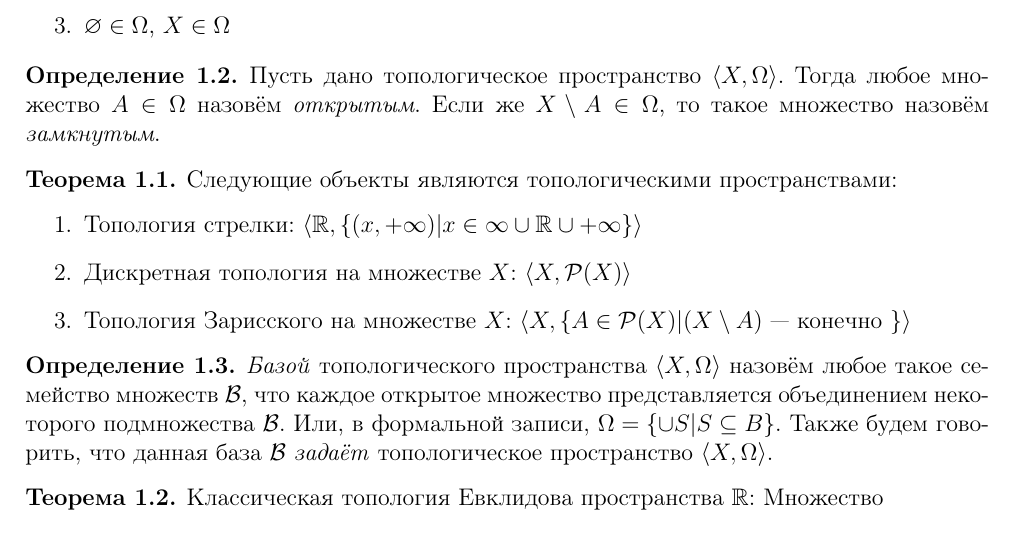
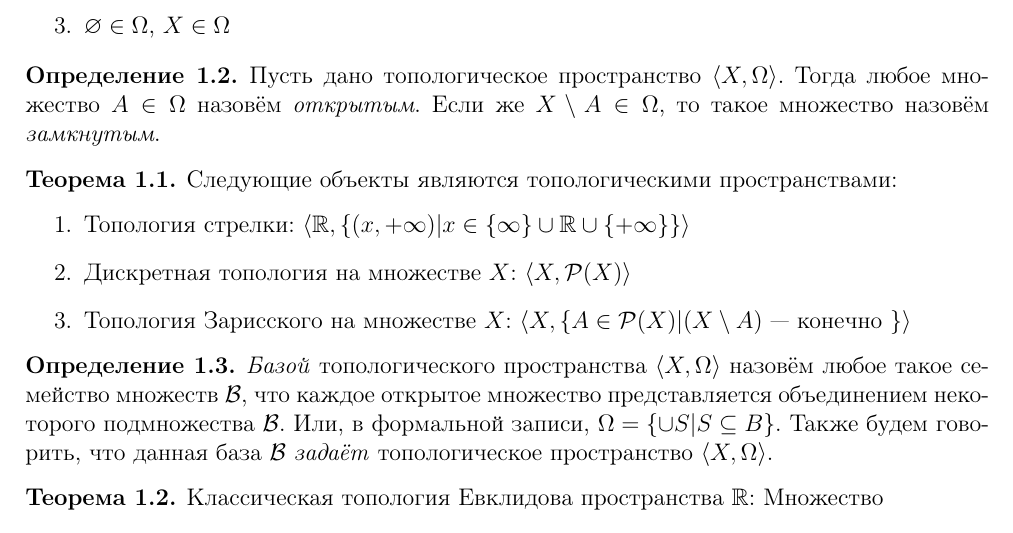
Before and after one commit to shd/logic2018, a LaTeX document (conspect.tex, which reads lection1.tex): part of page 1 of 3, cut so that both start at the same text. Compiled offline with pdfLaTeX.

Commit message:
Lection 1 --- arrow topology definition fix

```diff
--- a/lection1.tex
+++ b/lection1.tex
@@ -24,7 +24,7 @@ $\cup_\alpha\{A_\alpha\} \in \Omega$
 
 \begin{theorem} Следующие объекты являются топологическими пространствами:
 \begin{enumerate}
-\item Топология стрелки: $\langle \mathbb{R}, \{(x,+\infty) | x \in {\-\infty}\cup\mathbb{R}\cup{+\infty}\} \rangle$
+\item Топология стрелки: $\langle \mathbb{R}, \{(x,+\infty) | x \in \{\-\infty\}\cup\mathbb{R}\cup\{+\infty\}\} \rangle$
 \item Дискретная топология на множестве $X$: $\langle X, {\mathcal{P}}(X) \rangle$
 \item Топология Зарисского на множестве $X$: $\langle X, \{ A \in {\mathcal{P}}(X) | (X \setminus A) ~\textrm{--- конечно}~\} \rangle$
 \end{enumerate}
```
Also changed, not shown: conspect.pdf.
